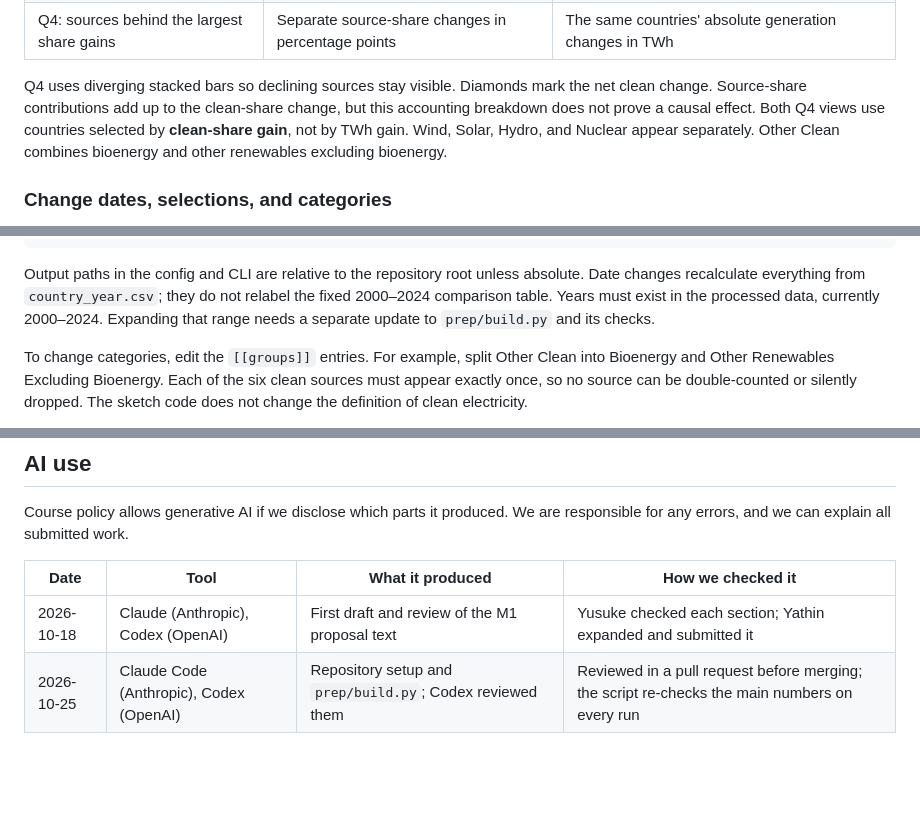
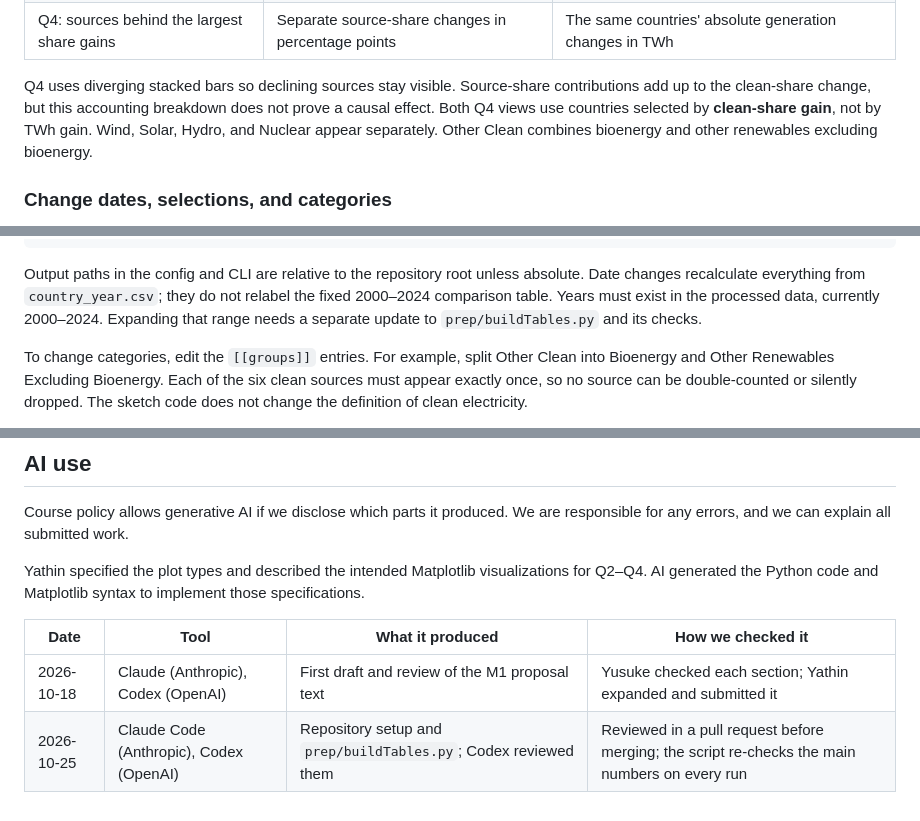
Before and after one commit to Yahtze/InfoViz-Aurum, a Markdown page: README.md, 3 parts joined by grey strips. Rendered like a GitHub page; blank space fills up the shorter version.

```diff
--- a/README.md
+++ b/README.md
@@ -81,8 +81,8 @@ The default run writes six figures, each in PNG and SVG, to `outputs/sketches/`:
 | Q3: share change, 2000–2024 | Largest gains/losses in percentage points | The same countries' start/end shares: starting mix and final level |
 | Q4: sources behind the largest share gains | Separate source-share changes in percentage points | The same countries' absolute generation changes in TWh |
 
-Q4 uses diverging stacked bars so declining sources stay visible. Diamonds mark the net
-clean change. Source-share contributions add up to the clean-share change, but this
+Q4 uses diverging stacked bars so declining sources stay visible.
+Source-share contributions add up to the clean-share change, but this
 accounting breakdown does not prove a causal effect. Both Q4 views use countries selected
 by **clean-share gain**, not by TWh gain. Wind, Solar, Hydro, and Nuclear appear
 separately. Other Clean combines bioenergy and other renewables excluding bioenergy.
@@ -103,7 +103,7 @@ uv run python -m sketches --format png
 Output paths in the config and CLI are relative to the repository root unless absolute.
 Date changes recalculate everything from `country_year.csv`; they do not relabel the
 fixed 2000–2024 comparison table. Years must exist in the processed data, currently
-2000–2024. Expanding that range needs a separate update to `prep/build.py` and its checks.
+2000–2024. Expanding that range needs a separate update to `prep/buildTables.py` and its checks.
 
 To change categories, edit the `[[groups]]` entries. For example, split Other Clean
 into Bioenergy and Other Renewables Excluding Bioenergy. Each of the six clean sources must appear exactly once, so no source
@@ -172,7 +169,10 @@ uv run python -m prep.report
 
 Course policy allows generative AI if we disclose which parts it produced. We are responsible for any errors, and we can explain all submitted work.
 
+Yathin specified the plot types and described the intended Matplotlib visualizations for Q2–Q4.
+AI generated the Python code and Matplotlib syntax to implement those specifications.
+
 | Date | Tool | What it produced | How we checked it |
 |---|---|---|---|
 | 2026-10-18 | Claude (Anthropic), Codex (OpenAI) | First draft and review of the M1 proposal text | Yusuke checked each section; Yathin expanded and submitted it |
-| 2026-10-25 | Claude Code (Anthropic), Codex (OpenAI) | Repository setup and `prep/build.py`; Codex reviewed them | Reviewed in a pull request before merging; the script re-checks the main numbers on every run |
+| 2026-10-25 | Claude Code (Anthropic), Codex (OpenAI) | Repository setup and `prep/buildTables.py`; Codex reviewed them | Reviewed in a pull request before merging; the script re-checks the main numbers on every run |
```
Also changed, not shown: other parts of README.md (+10 -13 lines), reports/dataHandlingSketches.md (renamed from reports/data-handling.md, +8 -34 lines), outputs/preview.png (deleted), outputs/sketchesQ2-4.png (added), 8 other files.
